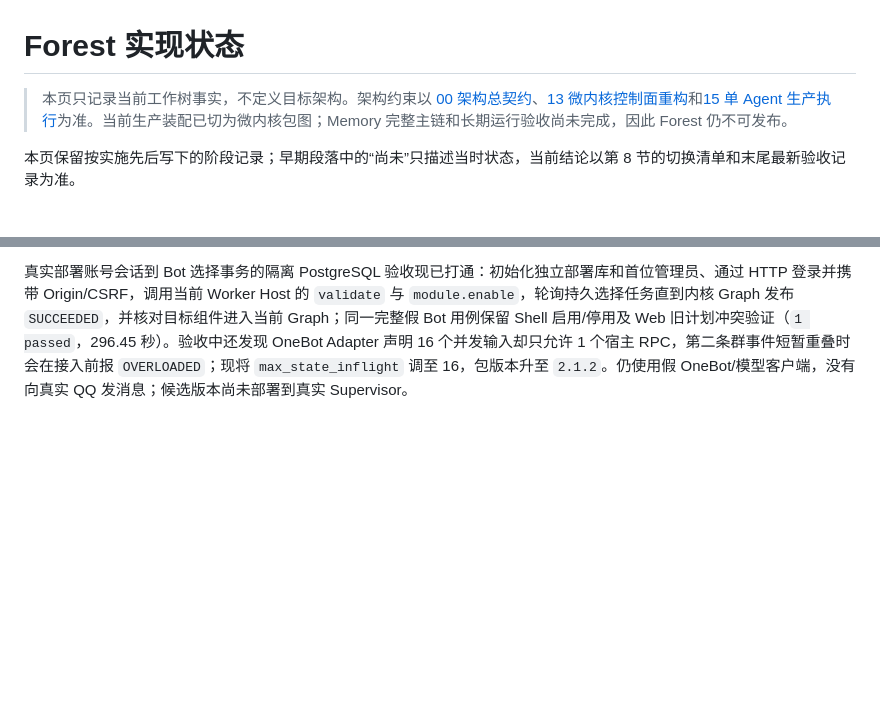
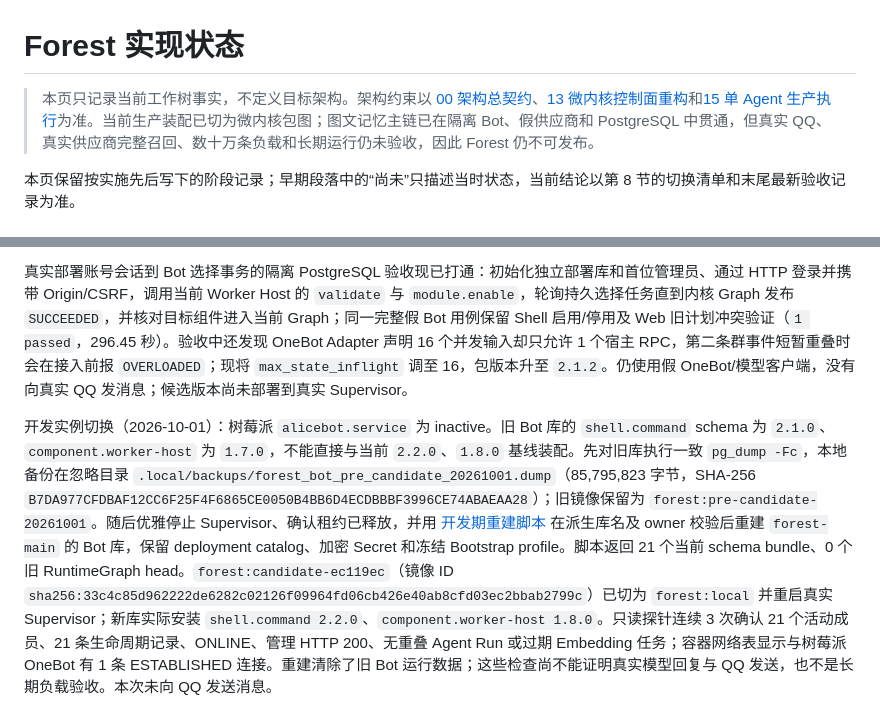
Before and after one commit to sjrsjz/forest, a Markdown page: doc/implementation-status.md, 2 parts joined by grey strips. Drawn GitHub-style; blank space fills up the shorter version.

Commit message:
Document candidate Forest live instance cutover

```diff
--- a/doc/implementation-status.md
+++ b/doc/implementation-status.md
@@ -1,6 +1,6 @@
 # Forest 实现状态
 
-> 本页只记录当前工作树事实，不定义目标架构。架构约束以 [00 架构总契约](00-architecture-contract.md)、[13 微内核控制面重构](13-microkernel-control-plane-redesign.md)和[15 单 Agent 生产执行](15-single-agent-production-execution.md)为准。当前生产装配已切为微内核包图；Memory 完整主链和长期运行验收尚未完成，因此 Forest 仍不可发布。
+> 本页只记录当前工作树事实，不定义目标架构。架构约束以 [00 架构总契约](00-architecture-contract.md)、[13 微内核控制面重构](13-microkernel-control-plane-redesign.md)和[15 单 Agent 生产执行](15-single-agent-production-execution.md)为准。当前生产装配已切为微内核包图；图文记忆主链已在隔离 Bot、假供应商和 PostgreSQL 中贯通，但真实 QQ、真实供应商完整召回、数十万条负载和长期运行仍未验收，因此 Forest 仍不可发布。
 
 本页保留按实施先后写下的阶段记录；早期段落中的“尚未”只描述当时状态，当前结论以第 8 节的切换清单和末尾最新验收记录为准。
 
@@ -464,3 +464,5 @@ Shell 启停入口审计：现有 Shell 仅贡献 `module.list/reload`；`module
 浏览器到模块控制面的验收发现控制台 iframe 消息限流将 `resize` 与 query/action 共用窗口：Worker Host UI 完成启用提交后，紧接着的状态查询可能被静默丢弃，页面停在“已提交”却没有结算状态。现按高度上报、资产分块和普通操作分别计数，并对带 request ID 的超限操作返回明确错误；Worker Host UI 同时移除“启停尚未开放”的过期提示，包版本升至 `1.6.17`。系统 Edge 中的真实浏览器用例经认证 HTTP、隔离 iframe、只读预检、`module.enable` action 和后续状态查询走通，并继续覆盖 Memory UI 的遗忘批次操作（`5 passed`）；Ruff、控制台脚本语法及包工件构建通过。此验收使用假模块契约，仍不能代替真实部署会话与 Bot 选择事务的端到端验收。
 
 真实部署账号会话到 Bot 选择事务的隔离 PostgreSQL 验收现已打通：初始化独立部署库和首位管理员、通过 HTTP 登录并携带 Origin/CSRF，调用当前 Worker Host 的 `validate` 与 `module.enable`，轮询持久选择任务直到内核 Graph 发布 `SUCCEEDED`，并核对目标组件进入当前 Graph；同一完整假 Bot 用例保留 Shell 启用/停用及 Web 旧计划冲突验证（`1 passed`，296.45 秒）。验收中还发现 OneBot Adapter 声明 16 个并发输入却只允许 1 个宿主 RPC，第二条群事件短暂重叠时会在接入前报 `OVERLOADED`；现将 `max_state_inflight` 调至 16，包版本升至 `2.1.2`。仍使用假 OneBot/模型客户端，没有向真实 QQ 发消息；候选版本尚未部署到真实 Supervisor。
+
+开发实例切换（2026-10-01）：树莓派 `alicebot.service` 为 inactive。旧 Bot 库的 `shell.command` schema 为 `2.1.0`、`component.worker-host` 为 `1.7.0`，不能直接与当前 `2.2.0`、`1.8.0` 基线装配。先对旧库执行一致 `pg_dump -Fc`，本地备份在忽略目录 `.local/backups/forest_bot_pre_candidate_20261001.dump`（85,795,823 字节，SHA-256 `B7DA977CFDBAF12CC6F25F4F6865CE0050B4BB6D4ECDBBBF3996CE74ABAEAA28`）；旧镜像保留为 `forest:pre-candidate-20261001`。随后优雅停止 Supervisor、确认租约已释放，并用 [开发期重建脚本](../scripts/rebuild_bot_database.py) 在派生库名及 owner 校验后重建 `forest-main` 的 Bot 库，保留 deployment catalog、加密 Secret 和冻结 Bootstrap profile。脚本返回 21 个当前 schema bundle、0 个旧 RuntimeGraph head。`forest:candidate-ec119ec`（镜像 ID `sha256:33c4c85d962222de6282c02126f09964fd06cb426e40ab8cfd03ec2bbab2799c`）已切为 `forest:local` 并重启真实 Supervisor；新库实际安装 `shell.command 2.2.0`、`component.worker-host 1.8.0`。只读探针连续 3 次确认 21 个活动成员、21 条生命周期记录、ONLINE、管理 HTTP 200、无重叠 Agent Run 或过期 Embedding 任务；容器网络表显示与树莓派 OneBot 有 1 条 ESTABLISHED 连接。重建清除了旧 Bot 运行数据；这些检查尚不能证明真实模型回复与 QQ 发送，也不是长期负载验收。本次未向 QQ 发送消息。
```
